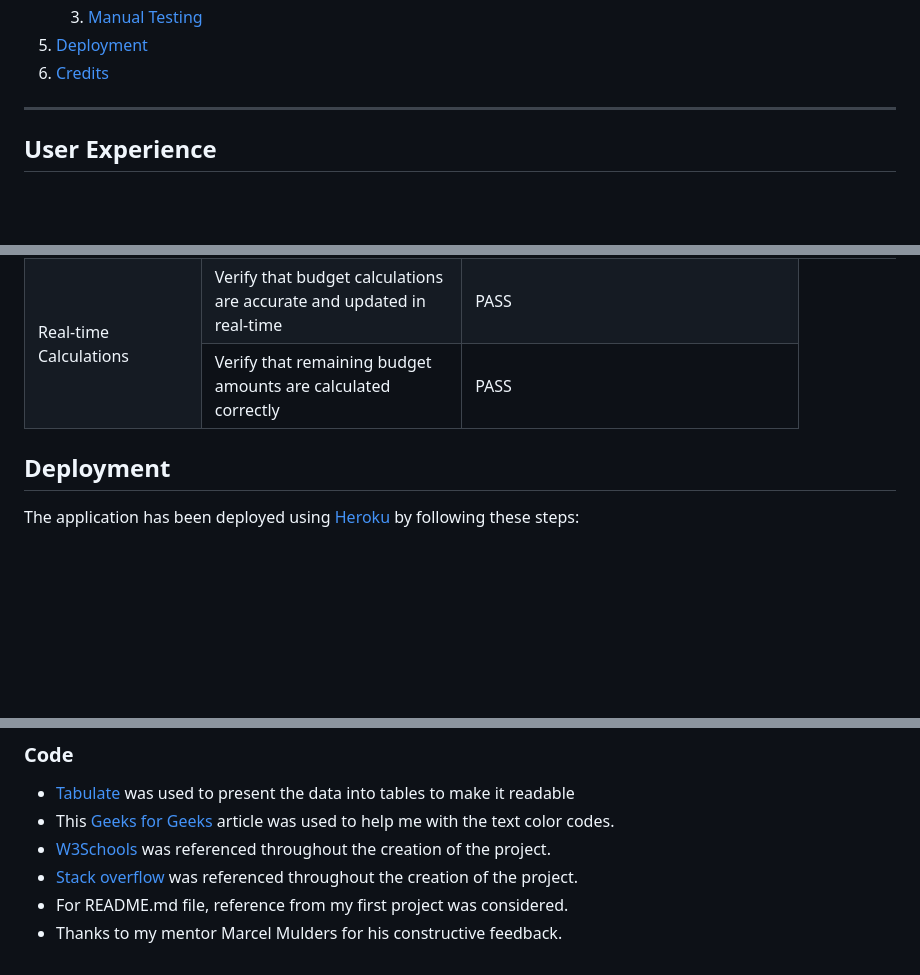
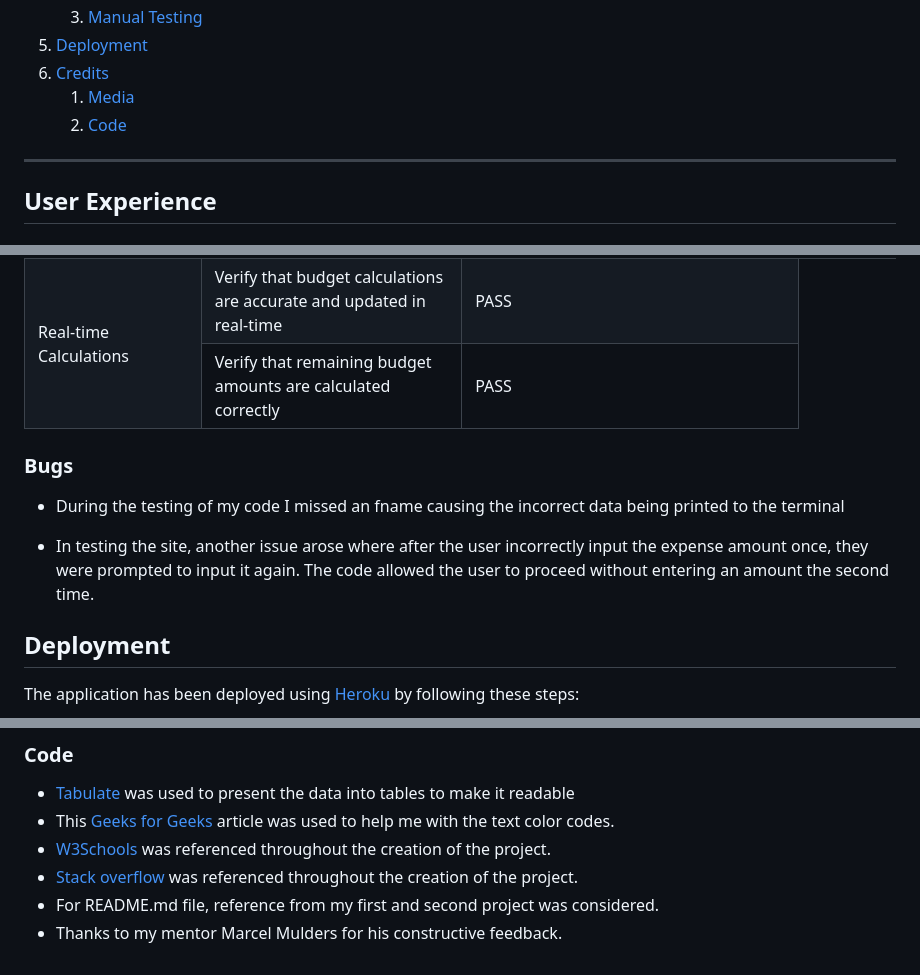
Before and after one commit to Rdawson96/expense-tracker-PP3, a Markdown page: README.md, 3 parts joined by grey strips. GitHub-like rendering; blank space fills up the shorter version.

```diff
--- a/README.md
+++ b/README.md
@@ -27,6 +27,8 @@ visit the deployed site [here](https://expense-tracker-pp3-3b6c5c8af8ba.herokuap
     3. [Manual Testing](#manual-testing)
 5. [Deployment](#deployment)
 6. [Credits](#credits)
+    1. [Media](#media)
+    1. [Code](#code)
 
 ***
 ## User Experience
@@ -284,6 +288,12 @@ Users can view all budgets they have set up, including details such as category,
     </tr>
 </table>
 
+### Bugs
+
+* During the testing of my code I missed an fname causing the incorrect data being printed to the terminal
+
+* In testing the site, another issue arose where after the user incorrectly input the expense amount once, they were prompted to input it again. The code allowed the user to proceed without entering an amount the second time.
+
 ## Deployment
 
 The application has been deployed using [Heroku](https://id.heroku.com/) by following these steps:
@@ -317,5 +327,5 @@ The application has been deployed using [Heroku](https://id.heroku.com/) by foll
 - This [Geeks for Geeks](https://www.geeksforgeeks.org/print-colors-python-terminal/) article was used to help me with the text color codes.
 - [W3Schools](https://www.w3schools.com/) was referenced throughout the creation of the project.
 - [Stack overflow](https://stackoverflow.com/) was referenced throughout the creation of the project.
-- For README.md file, reference from my first project was considered.
+- For README.md file, reference from my first and second project was considered.
 - Thanks to my mentor Marcel Mulders for his constructive feedback.
```
Also changed, not shown: other parts of README.md (+2 -0 lines).
